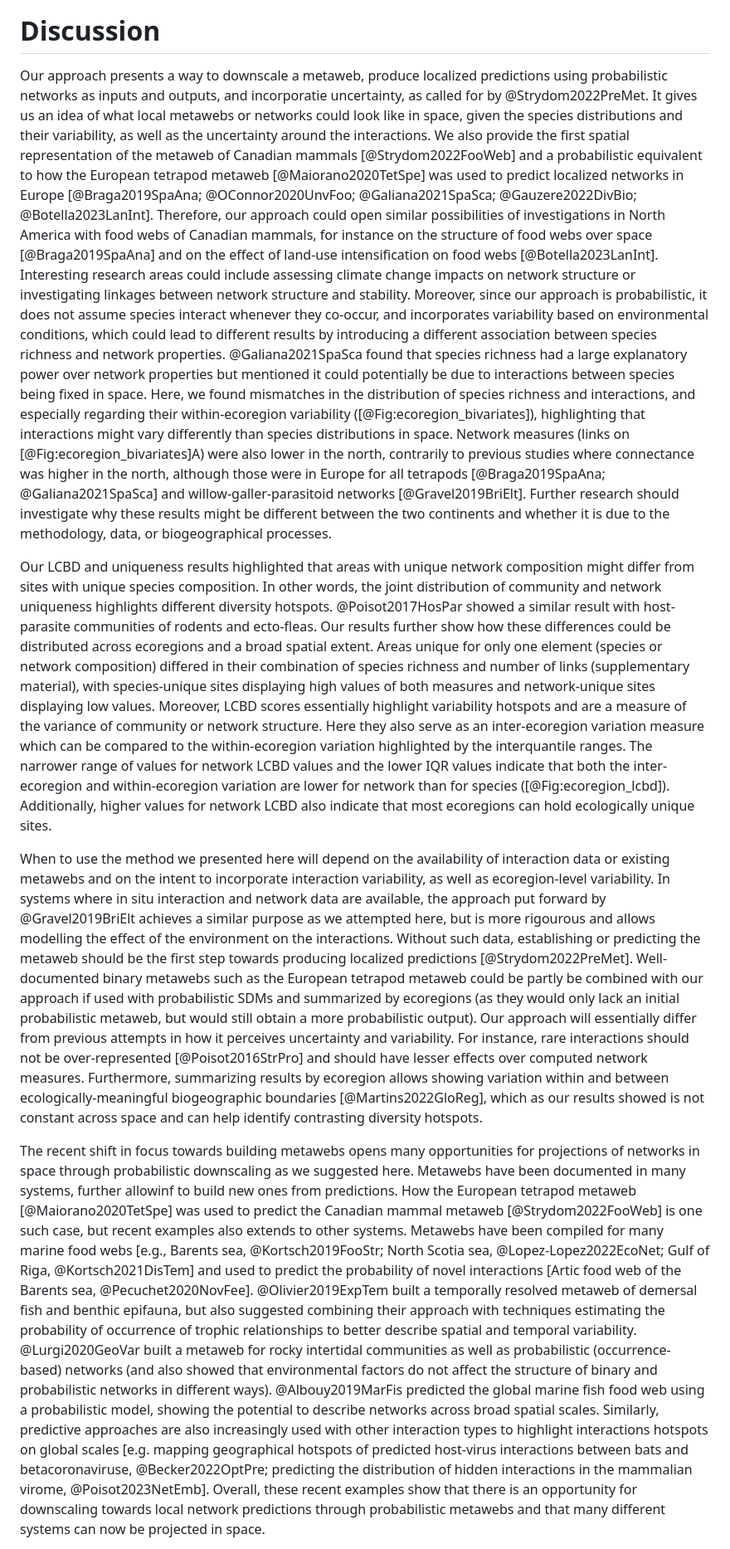
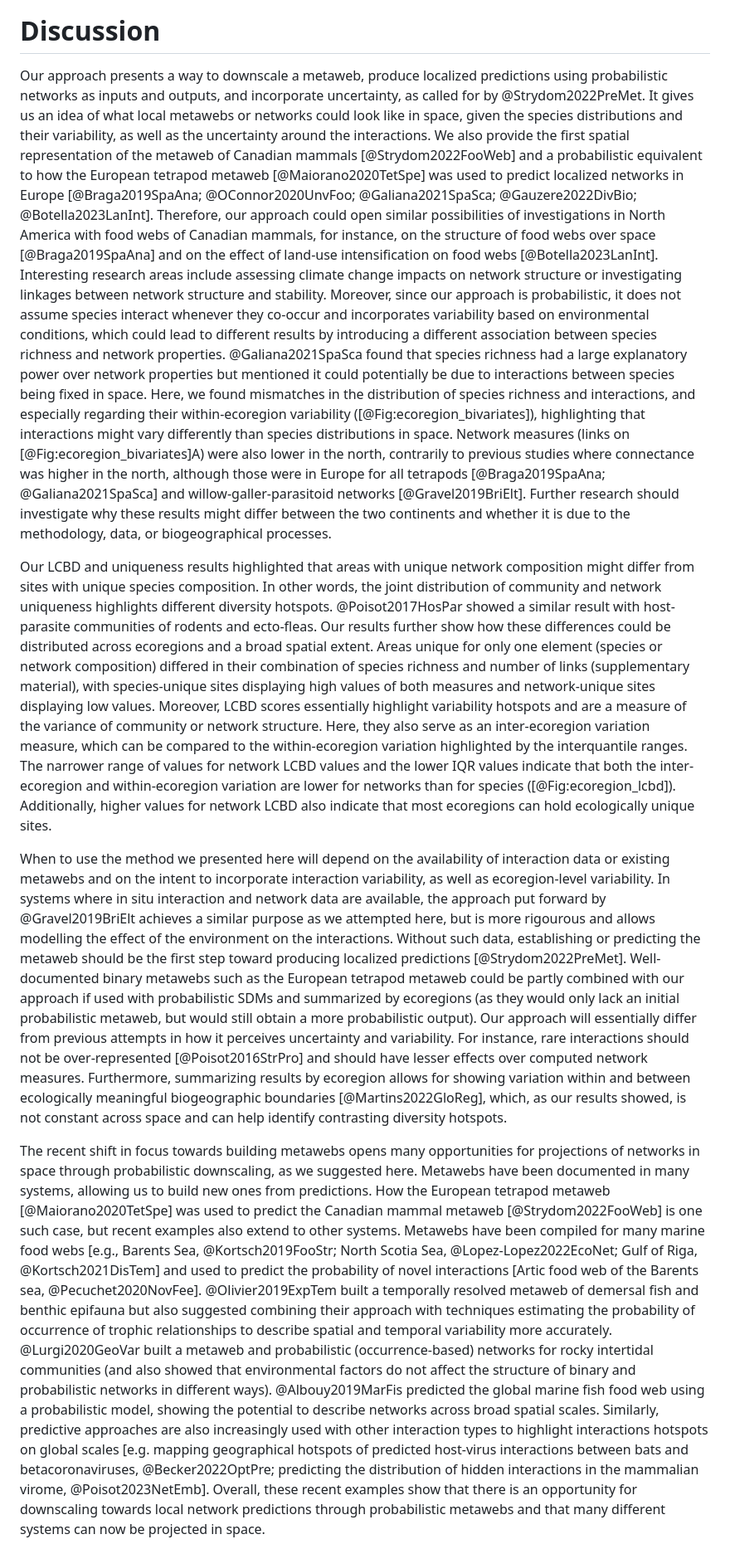
Before and after one commit to gabrieldansereau/ms_downscaling_metawebs, a Markdown page: README.md, the part around one of its changes. Shown at 83% size. Drawn GitHub-style.

```diff
--- a/README.md
+++ b/README.md
@@ -447,7 +446,7 @@ ecoregions.](figures/ecoregion_LCBD_4panels.png){#fig:ecoregion_lcbd}
 # Discussion
 
 Our approach presents a way to downscale a metaweb, produce localized
-predictions using probabilistic networks as inputs and outputs, and incorporatie
+predictions using probabilistic networks as inputs and outputs, and incorporate
 uncertainty, as called for by @Strydom2022PreMet. It gives us an idea of what
 local metawebs or networks could look like in space, given the species
 distributions and their variability, as well as the uncertainty around the
@@ -457,12 +456,12 @@ European tetrapod metaweb [@Maiorano2020TetSpe] was used to predict localized
 networks in Europe [@Braga2019SpaAna; @OConnor2020UnvFoo; @Galiana2021SpaSca;
 @Gauzere2022DivBio; @Botella2023LanInt]. Therefore, our approach could open
 similar possibilities of investigations in North America with food webs of
-Canadian mammals, for instance on the structure of food webs over space
+Canadian mammals, for instance, on the structure of food webs over space
 [@Braga2019SpaAna] and on the effect of land-use intensification on food webs
-[@Botella2023LanInt]. Interesting research areas could include assessing climate
+[@Botella2023LanInt]. Interesting research areas include assessing climate
 change impacts on network structure or investigating linkages between network
 structure and stability. Moreover, since our approach is probabilistic, it does
-not assume species interact whenever they co-occur, and incorporates variability
+not assume species interact whenever they co-occur and incorporates variability
 based on environmental conditions, which could lead to different results by
 introducing a different association between species richness and network
 properties. @Galiana2021SpaSca found that species richness had a large
@@ -476,7 +475,7 @@ differently than species distributions in space. Network measures (links on
 previous studies where connectance was higher in the north, although those were
 in Europe for all tetrapods  [@Braga2019SpaAna; @Galiana2021SpaSca] and
 willow-galler-parasitoid networks [@Gravel2019BriElt]. Further research should
-investigate why these results might be different between the two continents and
+investigate why these results might differ between the two continents and
 whether it is due to the methodology, data, or biogeographical processes.
 
 Our LCBD and uniqueness results highlighted that areas with unique network
@@ -490,11 +489,11 @@ differed in their combination of species richness and number of links
 (supplementary material), with species-unique sites displaying high values of
 both measures and network-unique sites displaying low values. Moreover, LCBD
 scores essentially highlight variability hotspots and are a measure of the
-variance of community or network structure. Here they also serve as an
-inter-ecoregion variation measure which can be compared to the within-ecoregion
+variance of community or network structure. Here, they also serve as an
+inter-ecoregion variation measure, which can be compared to the within-ecoregion
 variation highlighted by the interquantile ranges. The narrower range of values
 for network LCBD values and the lower IQR values indicate that both the
-inter-ecoregion and within-ecoregion variation are lower for network than for
+inter-ecoregion and within-ecoregion variation are lower for networks than for
 species ([@Fig:ecoregion_lcbd]). Additionally, higher values for network LCBD
 also indicate that most ecoregions can hold ecologically unique sites.
 
@@ -505,41 +504,41 @@ where in situ interaction and network data are available, the approach put
 forward by @Gravel2019BriElt achieves a similar purpose as we attempted here,
 but is more rigourous and allows modelling the effect of the environment on the
 interactions. Without such data, establishing or predicting the metaweb should
-be the first step towards producing localized predictions [@Strydom2022PreMet].
+be the first step toward producing localized predictions [@Strydom2022PreMet].
 Well-documented binary metawebs such as the European tetrapod metaweb could be
-partly be combined with our approach if used with probabilistic SDMs and
-summarized by ecoregions (as they would only lack an initial probabilistic
-metaweb, but would still obtain a more probabilistic output). Our approach will
-essentially differ from previous attempts in how it perceives uncertainty and
-variability. For instance, rare interactions should not be over-represented
+partly combined with our approach if used with probabilistic SDMs and summarized
+by ecoregions (as they would only lack an initial probabilistic metaweb, but
+would still obtain a more probabilistic output). Our approach will essentially
+differ from previous attempts in how it perceives uncertainty and variability.
+For instance, rare interactions should not be over-represented
 [@Poisot2016StrPro] and should have lesser effects over computed network
-measures. Furthermore, summarizing results by ecoregion allows showing variation
-within and between ecologically-meaningful biogeographic boundaries
-[@Martins2022GloReg], which as our results showed is not constant across space
+measures. Furthermore, summarizing results by ecoregion allows for showing
+variation within and between ecologically meaningful biogeographic boundaries
+[@Martins2022GloReg], which, as our results showed, is not constant across space
 and can help identify contrasting diversity hotspots.
 
 The recent shift in focus towards building metawebs opens many opportunities for
-projections of networks in space through probabilistic downscaling as we
-suggested here. Metawebs have been documented in many systems, further allowinf
-to build new ones from predictions. How the European tetrapod metaweb
+projections of networks in space through probabilistic downscaling, as we
+suggested here. Metawebs have been documented in many systems, allowing us to
+build new ones from predictions. How the European tetrapod metaweb
 [@Maiorano2020TetSpe] was used to predict the Canadian mammal metaweb
-[@Strydom2022FooWeb] is one such case, but recent examples also extends to other
+[@Strydom2022FooWeb] is one such case, but recent examples also extend to other
 systems. Metawebs have been compiled for many marine food webs [e.g., Barents
-sea, @Kortsch2019FooStr; North Scotia sea, @Lopez-Lopez2022EcoNet; Gulf of Riga,
+Sea, @Kortsch2019FooStr; North Scotia Sea, @Lopez-Lopez2022EcoNet; Gulf of Riga,
 @Kortsch2021DisTem] and used to predict the probability of novel interactions
 [Artic food web of the Barents sea, @Pecuchet2020NovFee]. @Olivier2019ExpTem
-built a temporally resolved metaweb of demersal fish and benthic epifauna, but
+built a temporally resolved metaweb of demersal fish and benthic epifauna but
 also suggested combining their approach with techniques estimating the
-probability of occurrence of trophic relationships to better describe spatial
-and temporal variability. @Lurgi2020GeoVar built a metaweb for rocky intertidal
-communities as well as probabilistic (occurrence-based) networks (and also
-showed that environmental factors do not affect the structure of binary and
+probability of occurrence of trophic relationships to describe spatial and
+temporal variability more accurately. @Lurgi2020GeoVar built a metaweb and
+probabilistic (occurrence-based) networks for rocky intertidal communities (and
+also showed that environmental factors do not affect the structure of binary and
 probabilistic networks in different ways). @Albouy2019MarFis predicted the
 global marine fish food web using a probabilistic model, showing the potential
 to describe networks across broad spatial scales. Similarly, predictive
 approaches are also increasingly used with other interaction types to highlight
 interactions hotspots on global scales [e.g. mapping geographical hotspots of
-predicted host-virus interactions between bats and betacoronaviruse,
+predicted host-virus interactions between bats and betacoronaviruses,
 @Becker2022OptPre; predicting the distribution of hidden interactions in the
 mammalian virome, @Poisot2023NetEmb]. Overall, these recent examples show that
 there is an opportunity for downscaling towards local network predictions
```
Also changed, not shown: other parts of README.md (+51 -52 lines).
